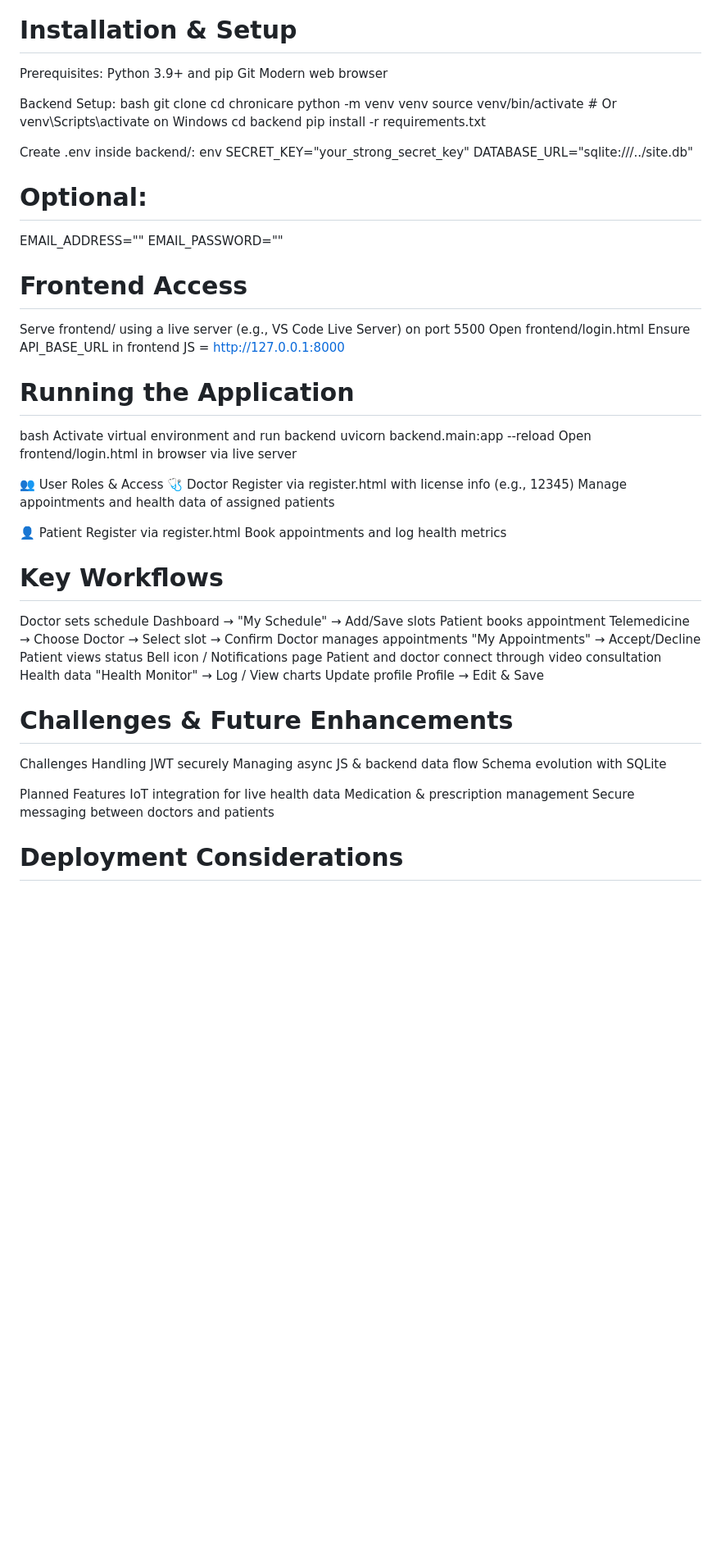
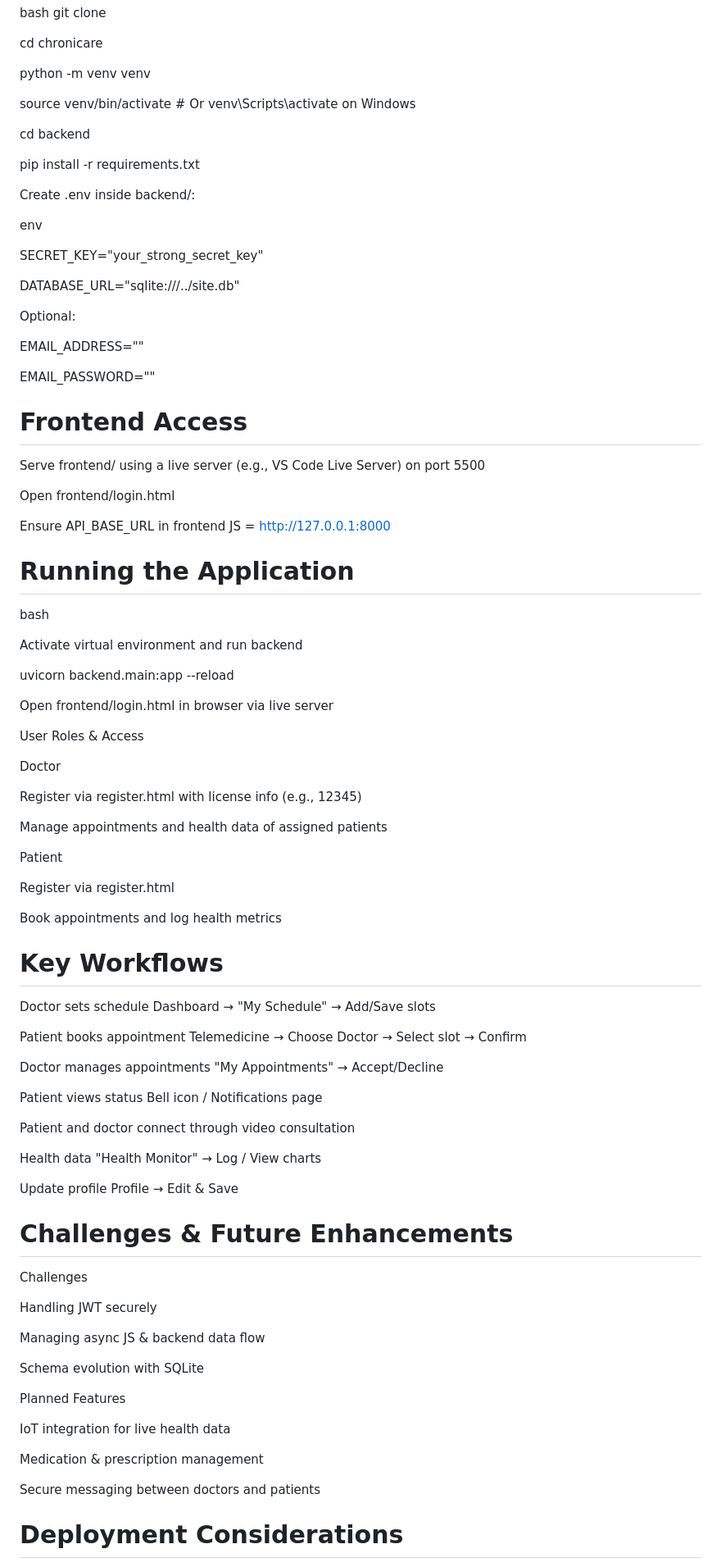
Before and after one commit to RhithanyaParthasarathi/EasyCARE, a Markdown page: README.md, the part around the change printed below. Shown: that part at 82% size. Drawn GitHub-style; blank space fills up the shorter version.

```diff
--- a/README.md
+++ b/README.md
@@ -61,54 +96,85 @@ python -m venv venv
 source venv/bin/activate  # Or venv\Scripts\activate on Windows
+
 cd backend
+
 pip install -r requirements.txt
 
+
 Create .env inside backend/:
+
 env
+
 SECRET_KEY="your_strong_secret_key"
+
 DATABASE_URL="sqlite:///../site.db"
-# Optional:
+
+Optional:
+
 EMAIL_ADDRESS=""
+
 EMAIL_PASSWORD=""
 
 # Frontend Access
 Serve frontend/ using a live server (e.g., VS Code Live Server) on port 5500
+
 Open frontend/login.html
+
 Ensure API_BASE_URL in frontend JS = http://127.0.0.1:8000
 
 # Running the Application
 bash
+
 Activate virtual environment and run backend
+
 uvicorn backend.main:app --reload
+
 Open frontend/login.html in browser via live server
 
-👥 User Roles & Access
-    🩺 Doctor
-       Register via register.html with license info (e.g., 12345)
-       Manage appointments and health data of assigned patients
+User Roles & Access
 
-  👤 Patient
-      Register via register.html
-      Book appointments and log health metrics
+Doctor
+
+   Register via register.html with license info (e.g., 12345)
+
+   Manage appointments and health data of assigned patients
+
+Patient
+
+   Register via register.html
+
+   Book appointments and log health metrics
 
 # Key Workflows
 
 Doctor sets schedule	Dashboard → "My Schedule" → Add/Save slots
+
 Patient books appointment	Telemedicine → Choose Doctor → Select slot → Confirm
+
 Doctor manages appointments	"My Appointments" → Accept/Decline
+
 Patient views status	Bell icon / Notifications page
+
 Patient and doctor connect through video consultation
+
 Health data	"Health Monitor" → Log / View charts
+
 Update profile	Profile → Edit & Save
 
 # Challenges & Future Enhancements
 Challenges
+
 Handling JWT securely
+
 Managing async JS & backend data flow
+
 Schema evolution with SQLite
 
 Planned Features
+
 IoT integration for live health data
+
 Medication & prescription management
+
 Secure messaging between doctors and patients
 
 # Deployment Considerations
```
Also changed, not shown: other parts of README.md (+42 -1 lines).
